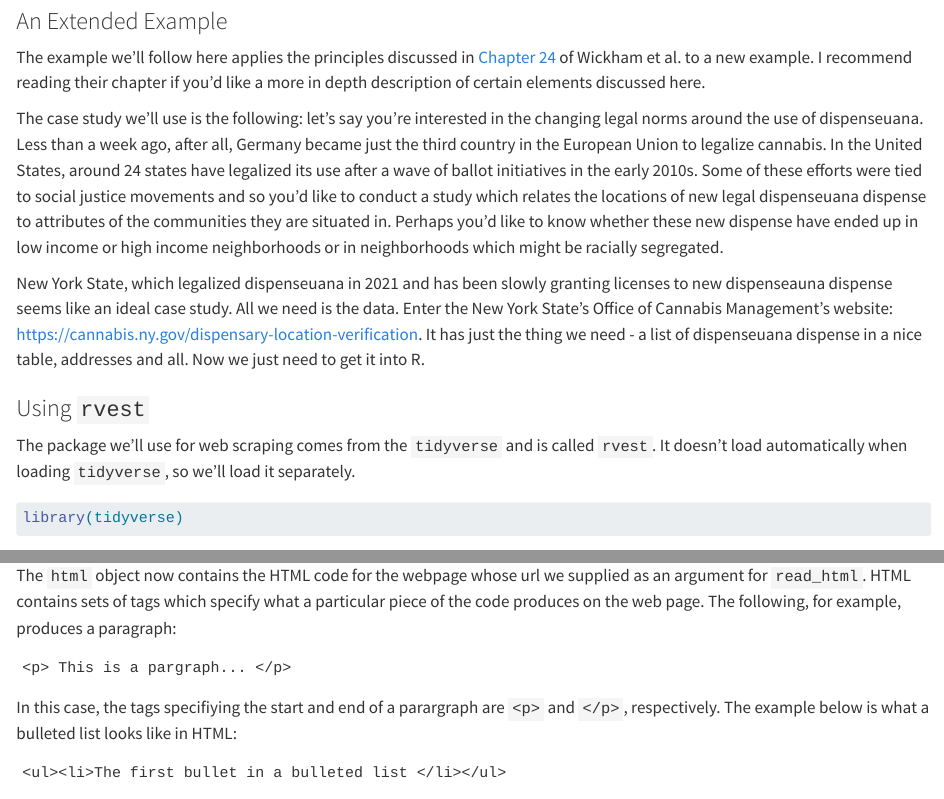
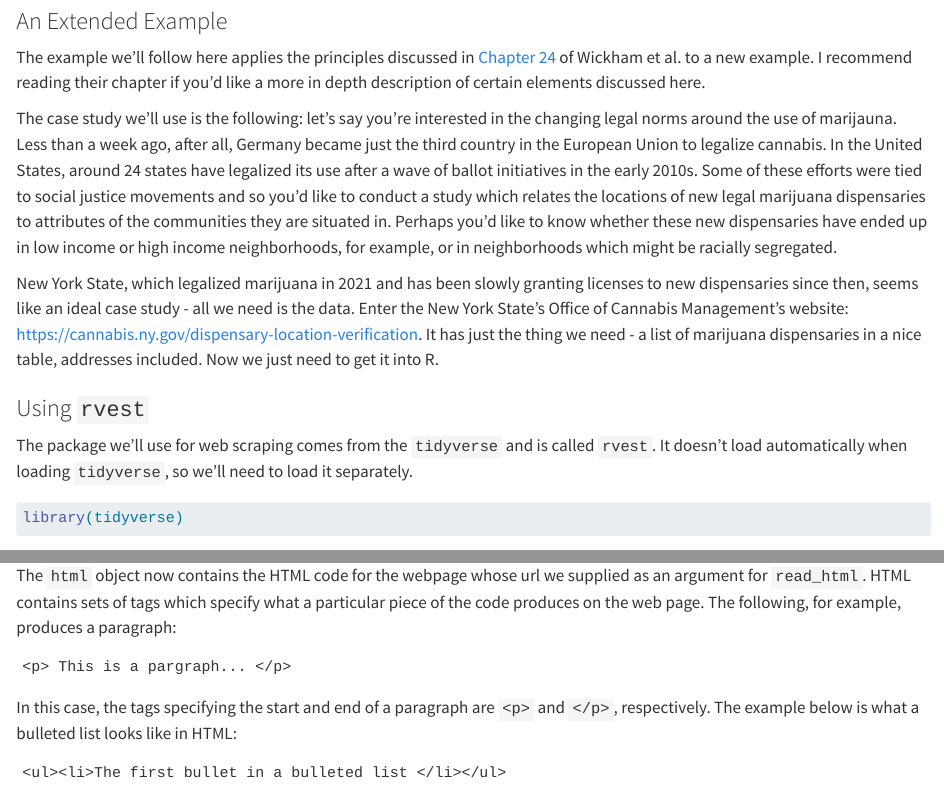
Before and after one commit to wstubenbord/ScPoSPSSUR, a Quarto document (scraping-and-maps.qmd): the page in a window 1100 px wide, from 1430 px down, and a second part further down, joined at a grey line. Rendered offline with R 4.5, knitr and Pandoc in place of Quarto, with nearby package versions; some code elsewhere in the file could not run offline; long lines of code are wrapped.

Commit message:
Commit 2 - Ch. 9 Posting

````diff
--- a/scraping-and-maps.qmd
+++ b/scraping-and-maps.qmd
@@ -38,13 +38,13 @@ My personal view is that as long as a webpage is publicly accessible, you are be
 
 The example we'll follow here applies the principles discussed in [Chapter 24](https://r4ds.hadley.nz/webscraping) of Wickham et al. to a new example. I recommend reading their chapter if you'd like a more in depth description of certain elements discussed here.
 
-The case study we'll use is the following: let's say you're interested in the changing legal norms around the use of dispenseuana. Less than a week ago, after all, Germany became just the third country in the European Union to legalize cannabis. In the United States, around 24 states have legalized its use after a wave of ballot initiatives in the early 2010s. Some of these efforts were tied to social justice movements and so you'd like to conduct a study which relates the locations of new legal dispenseuana dispense to attributes of the communities they are situated in. Perhaps you'd like to know whether these new dispense have ended up in low income or high income neighborhoods or in neighborhoods which might be racially segregated.
+The case study we'll use is the following: let's say you're interested in the changing legal norms around the use of marijauna. Less than a week ago, after all, Germany became just the third country in the European Union to legalize cannabis. In the United States, around 24 states have legalized its use after a wave of ballot initiatives in the early 2010s. Some of these efforts were tied to social justice movements and so you'd like to conduct a study which relates the locations of new legal marijuana dispensaries to attributes of the communities they are situated in. Perhaps you'd like to know whether these new dispensaries have ended up in low income or high income neighborhoods, for example, or in neighborhoods which might be racially segregated.
 
-New York State, which legalized dispenseuana in 2021 and has been slowly granting licenses to new dispenseauna dispense seems like an ideal case study. All we need is the data. Enter the New York State's Office of Cannabis Management's website: <https://cannabis.ny.gov/dispensary-location-verification>. It has just the thing we need - a list of dispenseuana dispense in a nice table, addresses and all. Now we just need to get it into R.
+New York State, which legalized marijuana in 2021 and has been slowly granting licenses to new dispensaries since then, seems like an ideal case study - all we need is the data. Enter the New York State's Office of Cannabis Management's website: <https://cannabis.ny.gov/dispensary-location-verification>. It has just the thing we need - a list of marijuana dispensaries in a nice table, addresses included. Now we just need to get it into R.
 
 ### Using `rvest`
 
-The package we'll use for web scraping comes from the `tidyverse` and is called `rvest`. It doesn't load automatically when loading `tidyverse`, so we'll load it separately.
+The package we'll use for web scraping comes from the `tidyverse` and is called `rvest`. It doesn't load automatically when loading `tidyverse`, so we'll need to load it separately.
 
 ```{r}
 library(tidyverse)
@@ -63,7 +64,7 @@ The `html` object now contains the HTML code for the webpage whose url we suppli
 <p> This is a pargraph... </p>
 ```
 
-In this case, the tags specifiying the start and end of a parargraph are `<p>` and `</p>`, respectively. The example below is what a bulleted list looks like in HTML:
+In this case, the tags specifying the start and end of a paragraph are `<p>` and `</p>`, respectively. The example below is what a bulleted list looks like in HTML:
 
 ```
 <ul><li>The first bullet in a bulleted list </li></ul>
````
Also changed, not shown: docs/search.json, scraping-and-maps.qmd (3 more changed lines), 44 other files.
